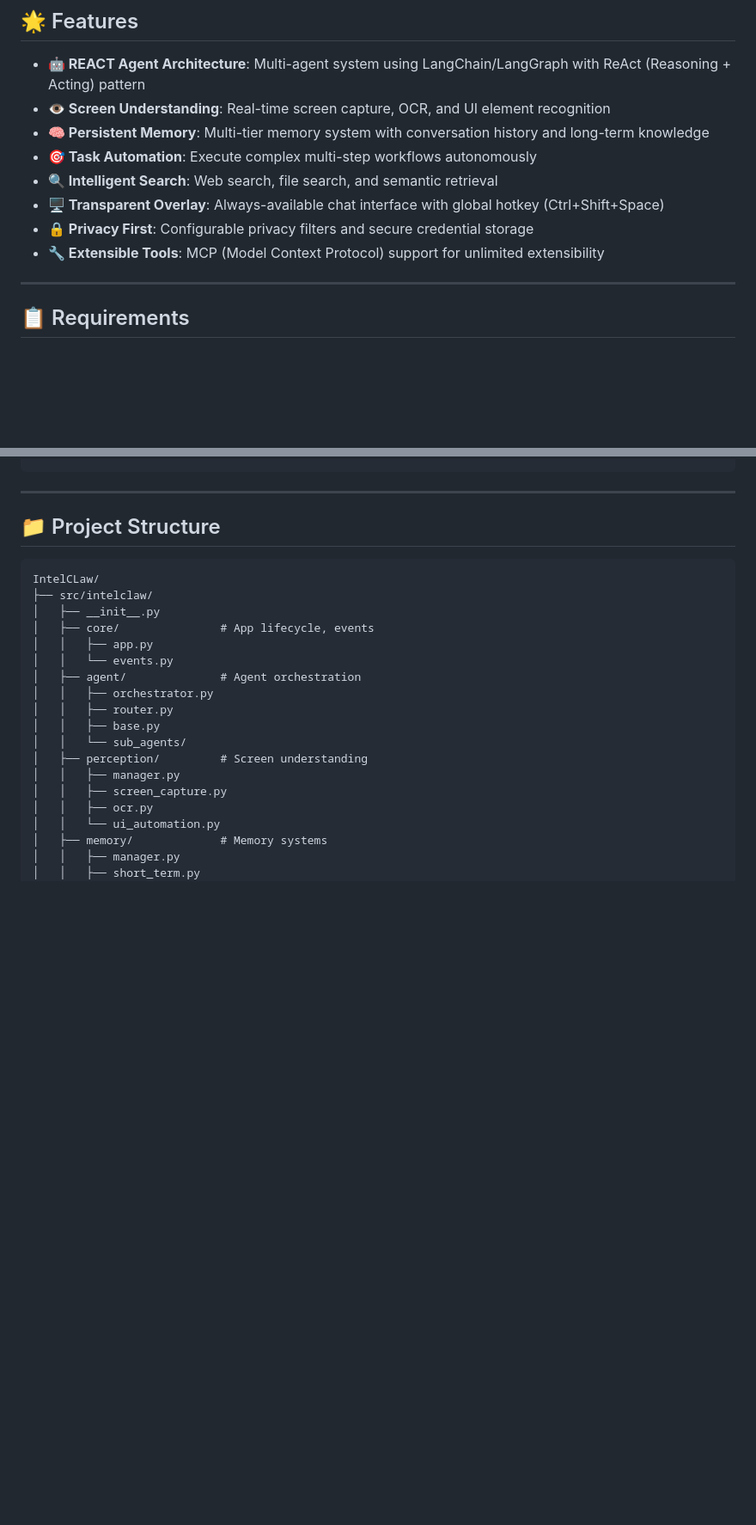
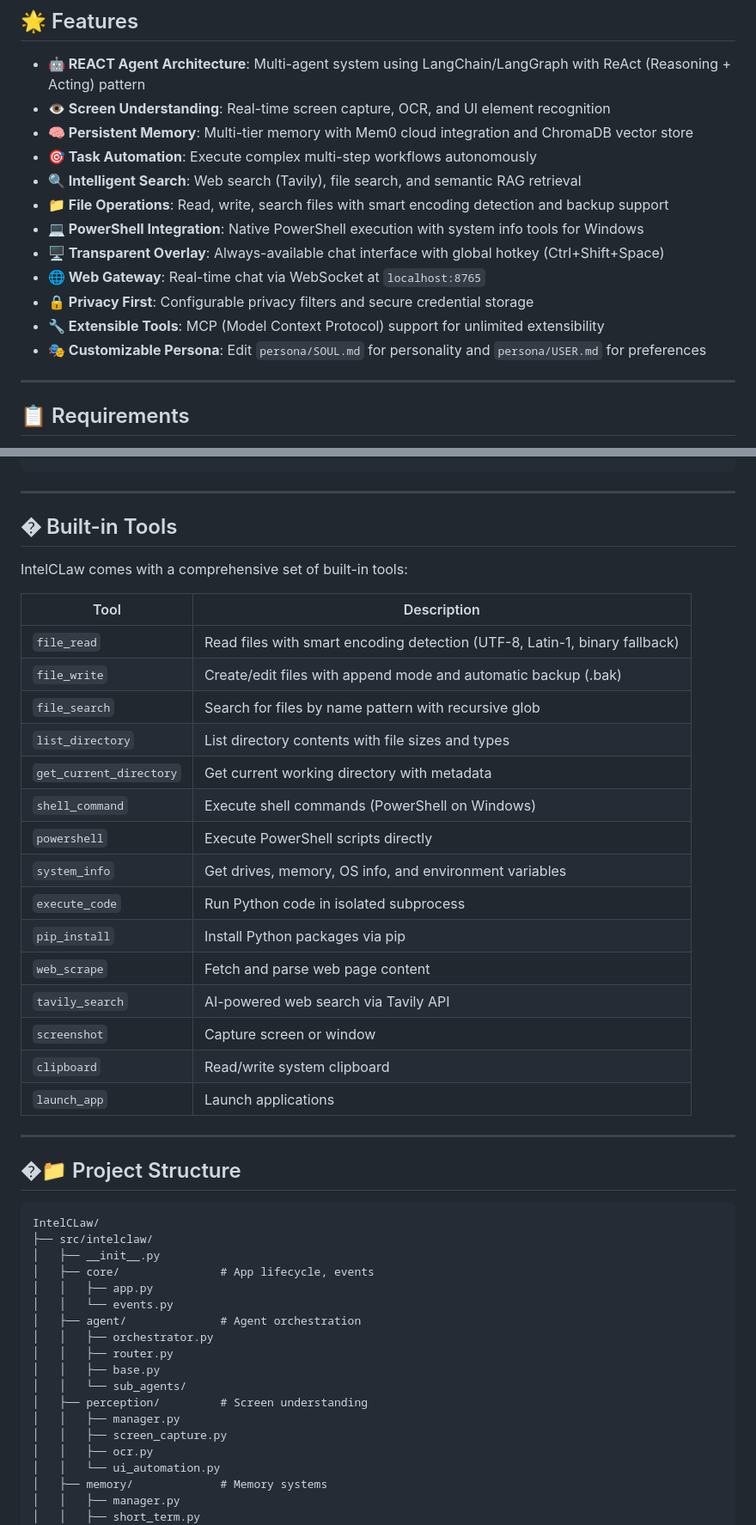
Before and after one commit to 0x-Professor/IntelCLaw, a Markdown page: README.md, 2 parts joined by grey strips. Shown at 86% size. GitHub-like rendering; blank space fills up the shorter version.

````diff
--- a/README.md
+++ b/README.md
@@ -12,12 +12,16 @@
 
 - **🤖 REACT Agent Architecture**: Multi-agent system using LangChain/LangGraph with ReAct (Reasoning + Acting) pattern
 - **👁️ Screen Understanding**: Real-time screen capture, OCR, and UI element recognition
-- **🧠 Persistent Memory**: Multi-tier memory system with conversation history and long-term knowledge
+- **🧠 Persistent Memory**: Multi-tier memory with Mem0 cloud integration and ChromaDB vector store
 - **🎯 Task Automation**: Execute complex multi-step workflows autonomously
-- **🔍 Intelligent Search**: Web search, file search, and semantic retrieval
+- **🔍 Intelligent Search**: Web search (Tavily), file search, and semantic RAG retrieval
+- **📁 File Operations**: Read, write, search files with smart encoding detection and backup support
+- **💻 PowerShell Integration**: Native PowerShell execution with system info tools for Windows
 - **🖥️ Transparent Overlay**: Always-available chat interface with global hotkey (Ctrl+Shift+Space)
+- **🌐 Web Gateway**: Real-time chat via WebSocket at `localhost:8765`
 - **🔒 Privacy First**: Configurable privacy filters and secure credential storage
 - **🔧 Extensible Tools**: MCP (Model Context Protocol) support for unlimited extensibility
+- **🎭 Customizable Persona**: Edit `persona/SOUL.md` for personality and `persona/USER.md` for preferences
 
 ---
 
@@ -162,7 +166,31 @@ IntelCLaw
 
 ---
 
-## 📁 Project Structure
+## � Built-in Tools
+
+IntelCLaw comes with a comprehensive set of built-in tools:
+
+| Tool | Description |
+|------|-------------|
+| `file_read` | Read files with smart encoding detection (UTF-8, Latin-1, binary fallback) |
+| `file_write` | Create/edit files with append mode and automatic backup (.bak) |
+| `file_search` | Search for files by name pattern with recursive glob |
+| `list_directory` | List directory contents with file sizes and types |
+| `get_current_directory` | Get current working directory with metadata |
+| `shell_command` | Execute shell commands (PowerShell on Windows) |
+| `powershell` | Execute PowerShell scripts directly |
+| `system_info` | Get drives, memory, OS info, and environment variables |
+| `execute_code` | Run Python code in isolated subprocess |
+| `pip_install` | Install Python packages via pip |
+| `web_scrape` | Fetch and parse web page content |
+| `tavily_search` | AI-powered web search via Tavily API |
+| `screenshot` | Capture screen or window |
+| `clipboard` | Read/write system clipboard |
+| `launch_app` | Launch applications |
+
+---
+
+## �📁 Project Structure
 
 ```
 IntelCLaw/
````
Also changed, not shown: other parts of README.md (+51 -8 lines).
